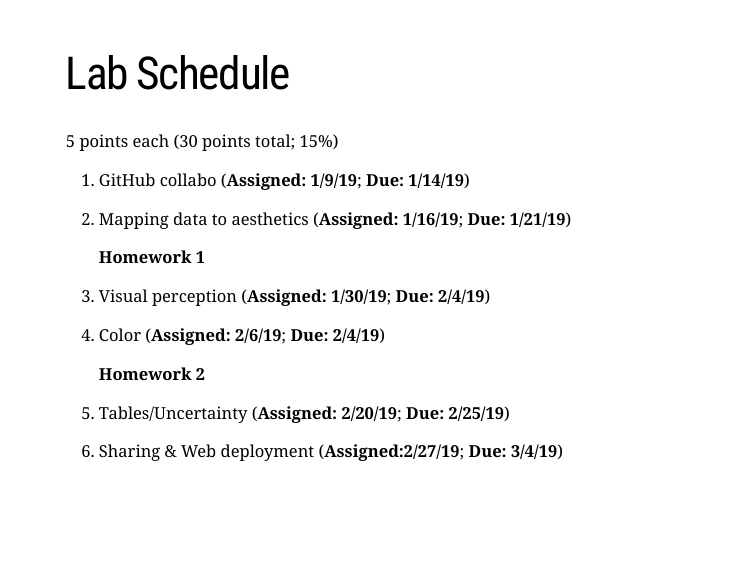
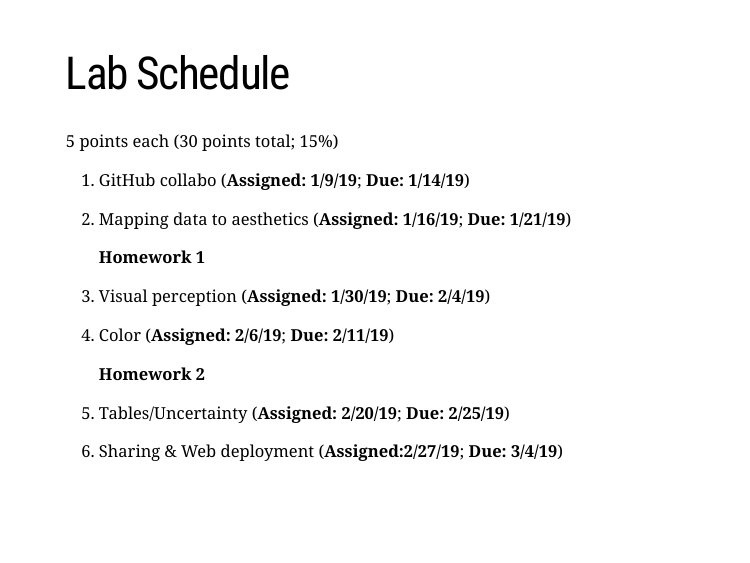
Before and after one commit to 15jennlee15/c2-communicate_transform_data, an R Markdown document (slides/w1p1.Rmd): page 19 of 32. The pictures show the slides in the output file slides/w1p1.html that the author committed with the source; the slides are laid out offline by our stand-in for remark.js, each with all of its steps uncovered, in fonts that may differ from those the slides ask for, and without slide numbers, shadows or browser add-ons; a font, style sheet, LaTeX package, included part or bibliography that could not be used is replaced or left out.

Commit message:
Fixed date for one of the labs (color)

```diff
--- a/slides/w1p1.Rmd
+++ b/slides/w1p1.Rmd
@@ -272,7 +272,7 @@ not.
 
 1. Visual perception (**Assigned: 1/30/19**; **Due: 2/4/19**)
 
-1. Color (**Assigned: 2/6/19**; **Due: 2/4/19**)
+1. Color (**Assigned: 2/6/19**; **Due: 2/11/19**)
 
     **Homework 2**
 
```
Also changed, not shown: slides/w1p1.html.
